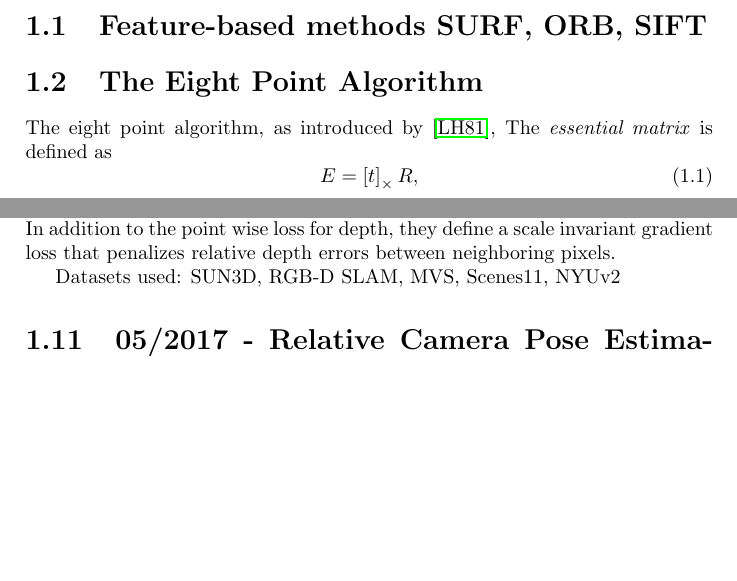
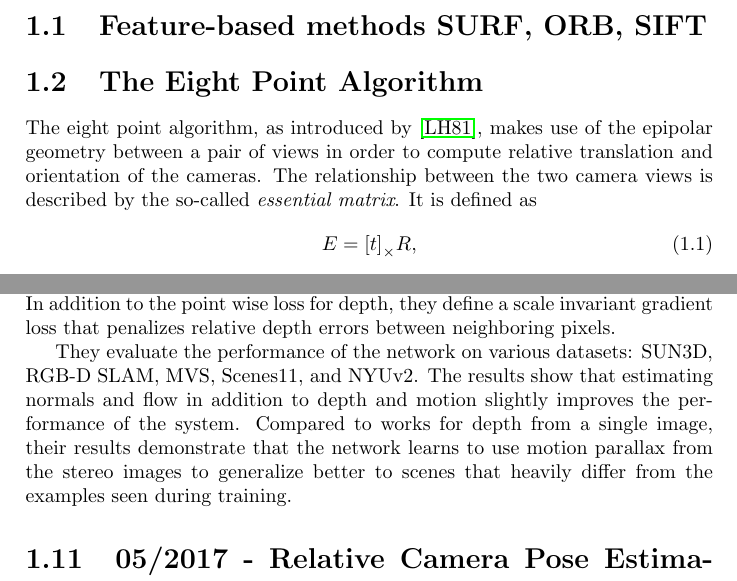
Before and after one commit to awaelchli/master-thesis, a LaTeX thesis (Document/main.tex, which reads Document/Chapters/Prior-Work.tex): two parts of pages 4 and 10 of 17 before the commit and two parts of pages 4 and 10 of 18 after it, joined at a grey line, cut so that both start at the same text, the shorter picture padded with empty space. Compiled offline with pdfLaTeX.

Commit message:
finished prior work on DeMoN, essential matrix

```diff
--- a/Document/Chapters/Prior-Work.tex
+++ b/Document/Chapters/Prior-Work.tex
@@ -21,10 +21,11 @@
 
 
 	\section{The Eight Point Algorithm}
-		The eight point algorithm, as introduced by \cite{longuet1981},
-		The \emph{essential matrix} is defined as
+		The eight point algorithm, as introduced by \cite{longuet1981}, makes use of the epipolar geometry between a pair of views in order to compute relative translation and orientation of the cameras.
+		The relationship between the two camera views is described by the so-called \emph{essential matrix}.
+		It is defined as
 		\begin{equation}\label{eq:essential_matrix}
-			E = \left[ t \right]_\times R,
+			E = \left[ t \right]_\times \! R,
 		\end{equation}
 		where $\left[ t \right]_\times$ is the matrix that computes the cross-product between $t$ and an arbitrary vector.
 		It describes the relationship between corresponding points in the image planes of the two cameras.
@@ -275,9 +275,9 @@
 		For surface normals, motion and optical flow they use the euclidean loss and for depth L1.
 		In addition to the point wise loss for depth, they define a scale invariant gradient loss that penalizes relative depth errors between neighboring pixels.
 
-		Datasets used: {SUN3D}, {RGB-D SLAM}, {MVS}, {Scenes11}, {NYUv2}
-
-
+		They evaluate the performance of the network on various datasets: {SUN3D}, {RGB-D SLAM}, {MVS}, {Scenes11}, and {NYUv2}.
+		The results show that estimating normals and flow in addition to depth and motion slightly improves the performance of the system.
+		Compared to works for depth from a single image, their results demonstrate that the network learns to use motion parallax from the stereo images to generalize better to scenes that heavily differ from the examples seen during training.
 
 	\section{05/2017 - Relative Camera Pose Estimation Using Convolutional Neural Networks}
 
--- a/Document/main.tex
+++ b/Document/main.tex
@@ -41,7 +41,7 @@
 \cfoot{}
 
 % Custom commands
-\newcommand\todo[1]{\textcolor{red}{#1}}
+\newcommand\todo[1]{{\large \textbf{\textcolor{red}{#1}}}}
 
 % Path setup
 \graphicspath{{../Figures/}}
```
Also changed, not shown: Document/Chapters/Prior-Work.tex (3 more changed lines), Document/main.tex (1 more changed lines).
